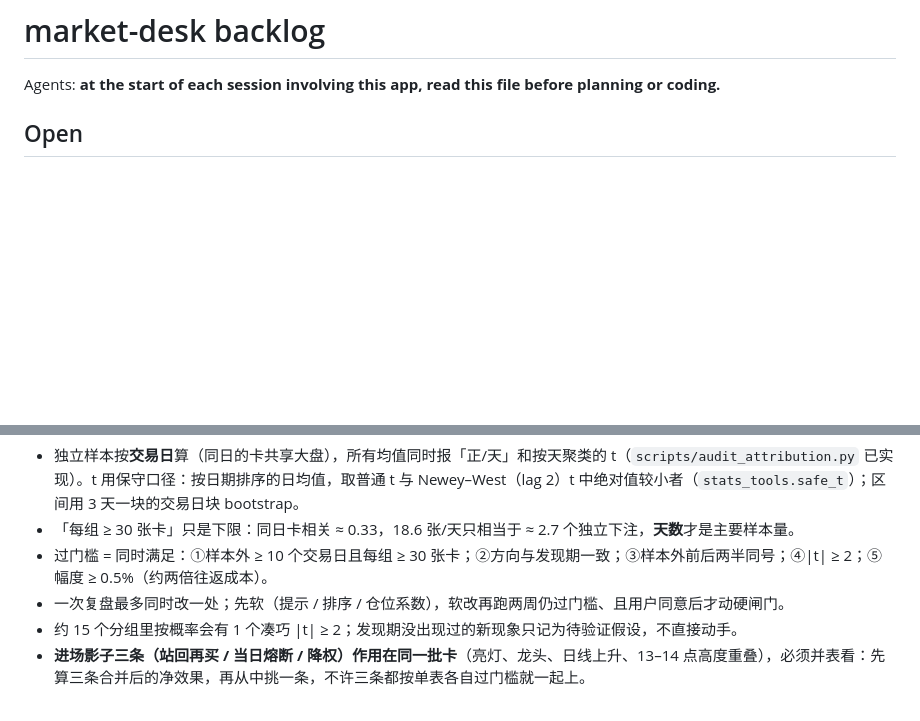
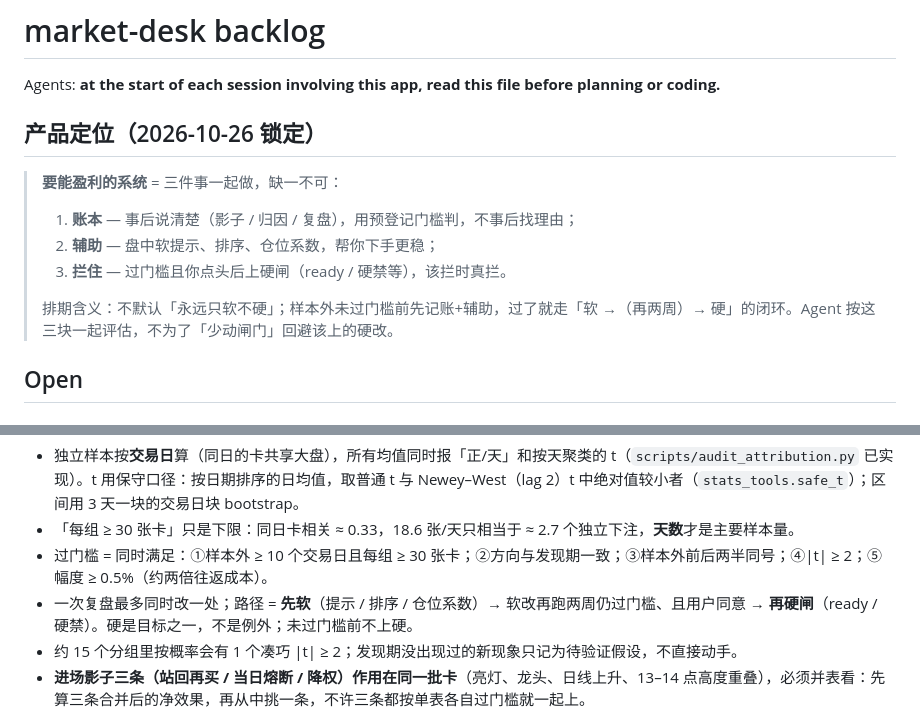
Before and after one commit to lurenXYN/market-desk, a Markdown page: TODO.md, 2 parts joined by grey strips. Drawn GitHub-style; blank space fills up the shorter version.

```diff
--- a/TODO.md
+++ b/TODO.md
@@ -1,6 +1,15 @@
 # market-desk backlog
 
 Agents: **at the start of each session involving this app, read this file before planning or coding.**
+
+## 产品定位（2026-10-26 锁定）
+
+> **要能盈利的系统** = 三件事一起做，缺一不可：
+> 1. **账本** — 事后说清楚（影子 / 归因 / 复盘），用预登记门槛判，不事后找理由；
+> 2. **辅助** — 盘中软提示、排序、仓位系数，帮你下手更稳；
+> 3. **拦住** — 过门槛且你点头后上硬闸（ready / 硬禁等），该拦时真拦。
+>
+> 排期含义：不默认「永远只软不硬」；样本外未过门槛前先记账+辅助，过了就走「软 →（再两周）→ 硬」的闭环。Agent 按这三块一起评估，不为了「少动闸门」回避该上的硬改。
 
 ## Open
 
@@ -12,7 +21,7 @@ Agents: **at the start of each session involving this app, read this file before
 - 独立样本按**交易日**算（同日的卡共享大盘），所有均值同时报「正/天」和按天聚类的 t（`scripts/audit_attribution.py` 已实现）。t 用保守口径：按日期排序的日均值，取普通 t 与 Newey–West（lag 2）t 中绝对值较小者（`stats_tools.safe_t`）；区间用 3 天一块的交易日块 bootstrap。
 - 「每组 ≥ 30 张卡」只是下限：同日卡相关 ≈ 0.33，18.6 张/天只相当于 ≈ 2.7 个独立下注，**天数**才是主要样本量。
 - 过门槛 = 同时满足：①样本外 ≥ 10 个交易日且每组 ≥ 30 张卡；②方向与发现期一致；③样本外前后两半同号；④|t| ≥ 2；⑤幅度 ≥ 0.5%（约两倍往返成本）。
-- 一次复盘最多同时改一处；先软（提示 / 排序 / 仓位系数），软改再跑两周仍过门槛、且用户同意后才动硬闸门。
+- 一次复盘最多同时改一处；路径 = **先软**（提示 / 排序 / 仓位系数）→ 软改再跑两周仍过门槛、且用户同意 → **再硬闸**（ready / 硬禁）。硬是目标之一，不是例外；未过门槛前不上硬。
 - 约 15 个分组里按概率会有 1 个凑巧 |t| ≥ 2；发现期没出现过的新现象只记为待验证假设，不直接动手。
 - **进场影子三条（站回再买 / 当日熔断 / 降权）作用在同一批卡**（亮灯、龙头、日线上升、13–14 点高度重叠），必须并表看：先算三条合并后的净效果，再从中挑一条，不许三条都按单表各自过门槛就一起上。
 
```
Also changed, not shown: other parts of TODO.md (+41 -3 lines).
